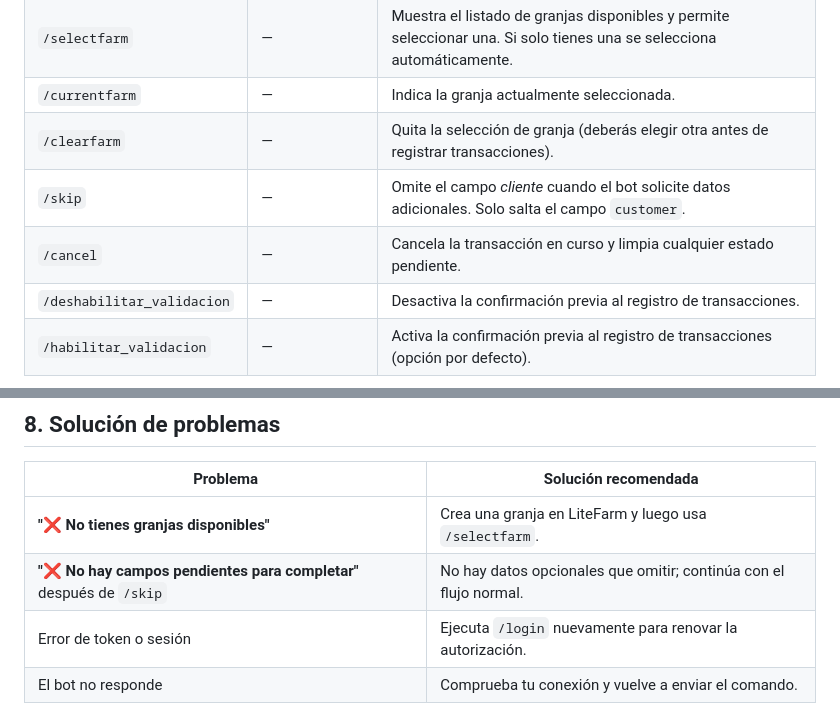
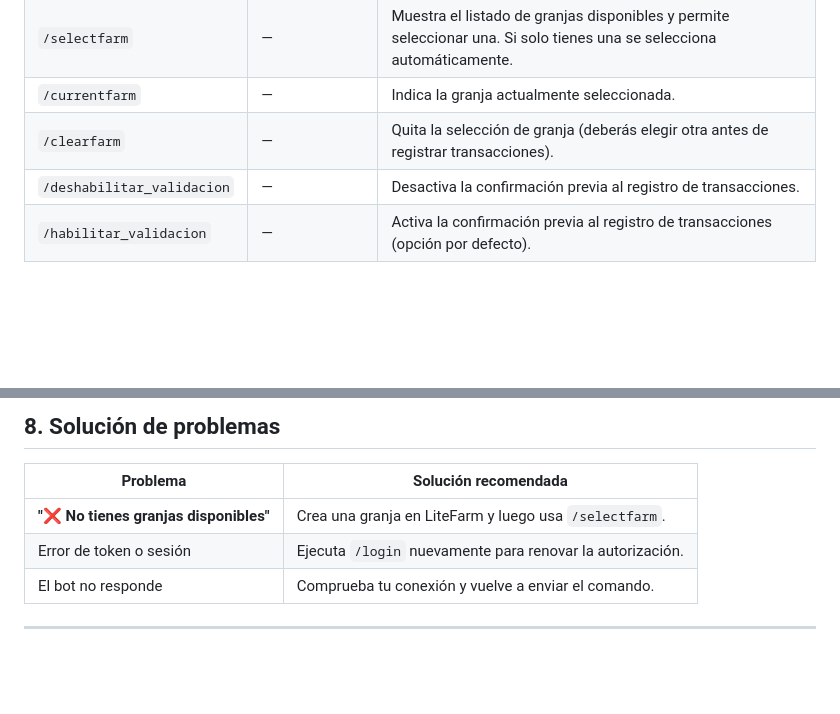
Before and after one commit to ACA-Literfarm/FarmBot, a Markdown page: manual-de-usuario.md, 2 parts joined by grey strips. Drawn GitHub-style; blank space fills up the shorter version.

Commit message:
Fix: manual

```diff
--- a/manual-de-usuario.md
+++ b/manual-de-usuario.md
@@ -52,8 +52,6 @@ Vendí tomates por 100 dólares a Juan Pérez
 | `/selectfarm` | — | Muestra el listado de granjas disponibles y permite seleccionar una. Si solo tienes una se selecciona automáticamente. |
 | `/currentfarm` | — | Indica la granja actualmente seleccionada. |
 | `/clearfarm` | — | Quita la selección de granja (deberás elegir otra antes de registrar transacciones). |
-| `/skip` | — | Omite el campo *cliente* cuando el bot solicite datos adicionales. Solo salta el campo `customer`. |
-| `/cancel` | — | Cancela la transacción en curso y limpia cualquier estado pendiente. |
 | `/deshabilitar_validacion` | — | Desactiva la confirmación previa al registro de transacciones. |
 | `/habilitar_validacion` | — | Activa la confirmación previa al registro de transacciones (opción por defecto). |
 
@@ -113,7 +111,6 @@ Si solo tienes una granja, el bot la seleccionará automáticamente.
 | Problema | Solución recomendada |
 |----------|----------------------|
 | **"❌ No tienes granjas disponibles"** | Crea una granja en LiteFarm y luego usa `/selectfarm`. |
-| **"❌ No hay campos pendientes para completar"** después de `/skip` | No hay datos opcionales que omitir; continúa con el flujo normal. |
 | Error de token o sesión | Ejecuta `/login` nuevamente para renovar la autorización. |
 | El bot no responde | Comprueba tu conexión y vuelve a enviar el comando. |
 
```
